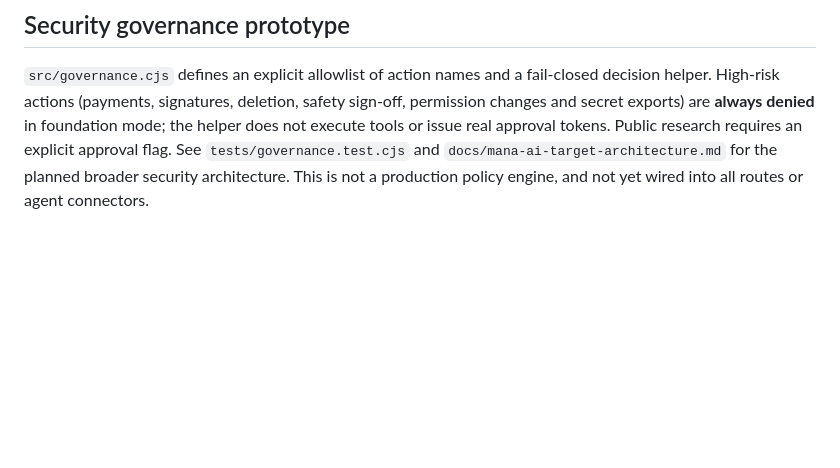
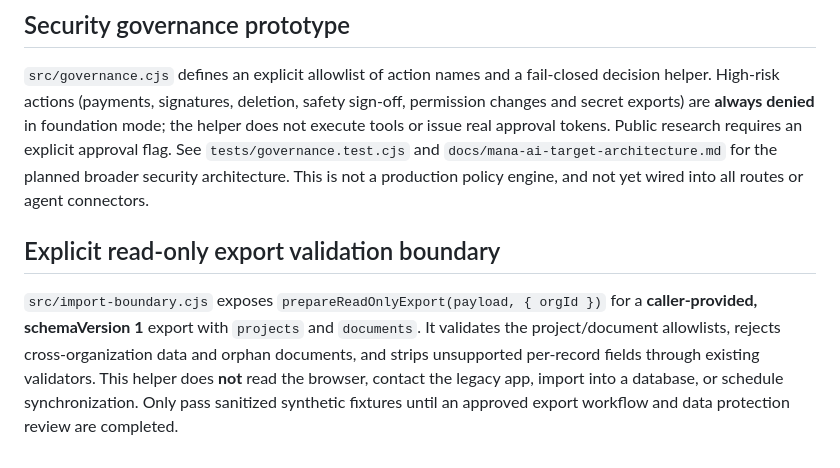
Before and after one commit to amiraliakhavan9776-art/Mana, a Markdown page: mana-ai/README.md, the part around the change. Drawn GitHub-style; blank space fills up the shorter version.

Commit message:
docs(mana-ai): explain explicit export validation and live data limitations

```diff
--- a/mana-ai/README.md
+++ b/mana-ai/README.md
@@ -107,3 +107,7 @@ This is **not semantic RAG**: document matching remains lexical, and retrieved s
 ## Security governance prototype
 
 `src/governance.cjs` defines an explicit allowlist of action names and a fail-closed decision helper. High-risk actions (payments, signatures, deletion, safety sign-off, permission changes and secret exports) are **always denied** in foundation mode; the helper does not execute tools or issue real approval tokens. Public research requires an explicit approval flag. See `tests/governance.test.cjs` and `docs/mana-ai-target-architecture.md` for the planned broader security architecture. This is not a production policy engine, and not yet wired into all routes or agent connectors.
+
+## Explicit read-only export validation boundary
+
+`src/import-boundary.cjs` exposes `prepareReadOnlyExport(payload, { orgId })` for a **caller-provided, schemaVersion 1** export with `projects` and `documents`. It validates the project/document allowlists, rejects cross-organization data and orphan documents, and strips unsupported per-record fields through existing validators. This helper does **not** read the browser, contact the legacy app, import into a database, or schedule synchronization. Only pass sanitized synthetic fixtures until an approved export workflow and data protection review are completed.
```
